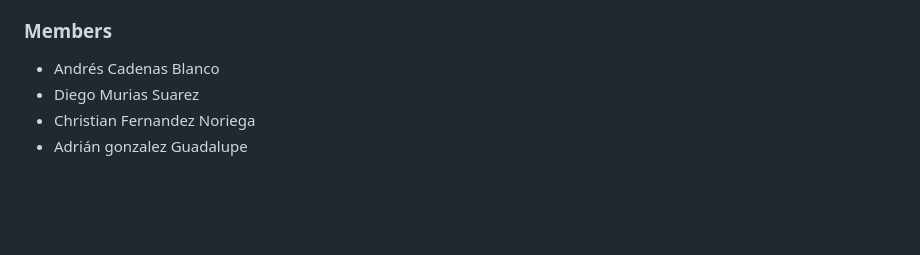
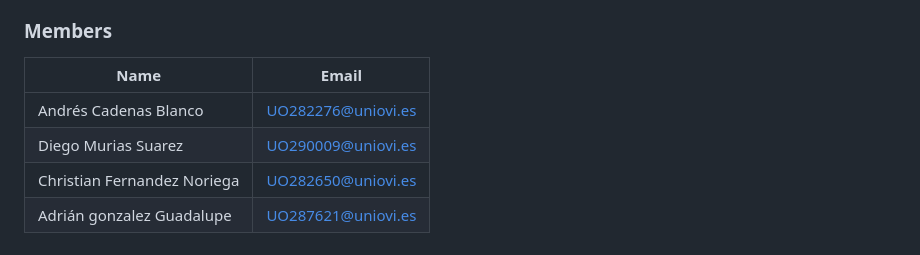
Before and after one commit to Arquisoft/wiq_en1a, a Markdown page: README.md, the part around the change. Rendered like a GitHub page; blank space fills up the shorter version.

Commit message:
fixed errors

```diff
--- a/README.md
+++ b/README.md
@@ -114,7 +114,9 @@ This action uses three secrets that must be configured in the repository:
 Note that this action logs in the remote machine and downloads the docker-compose file from the repository and launches it. Obviously, previous actions have been executed which have uploaded the docker images to the GitHub Packages repository.
 
 ### Members
-- Andrés Cadenas Blanco
-- Diego Murias Suarez
-- Christian Fernandez Noriega
-- Adrián gonzalez Guadalupe
+| Name                        | Email              |
+|-----------------------------|--------------------|
+| Andrés Cadenas Blanco       | UO282276@uniovi.es |
+| Diego Murias Suarez         | UO290009@uniovi.es |
+| Christian Fernandez Noriega | UO282650@uniovi.es |
+| Adrián gonzalez Guadalupe   | UO287621@uniovi.es |
```
